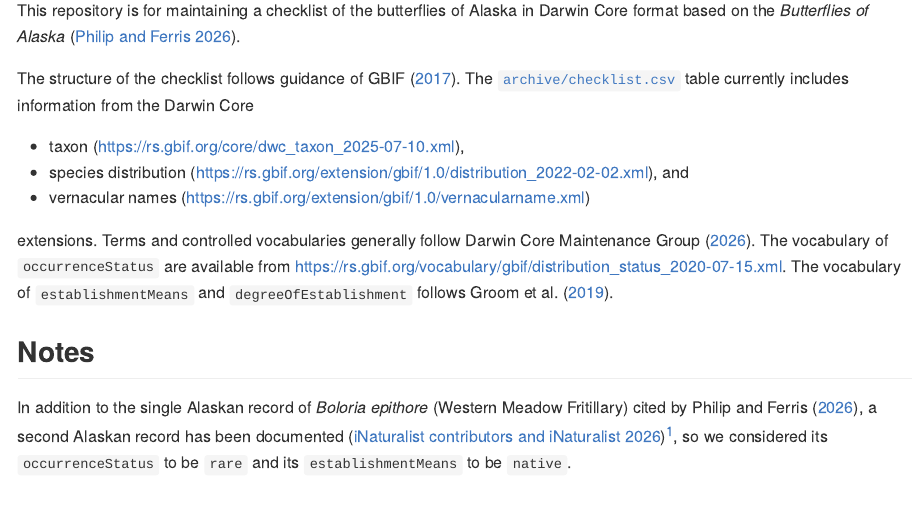
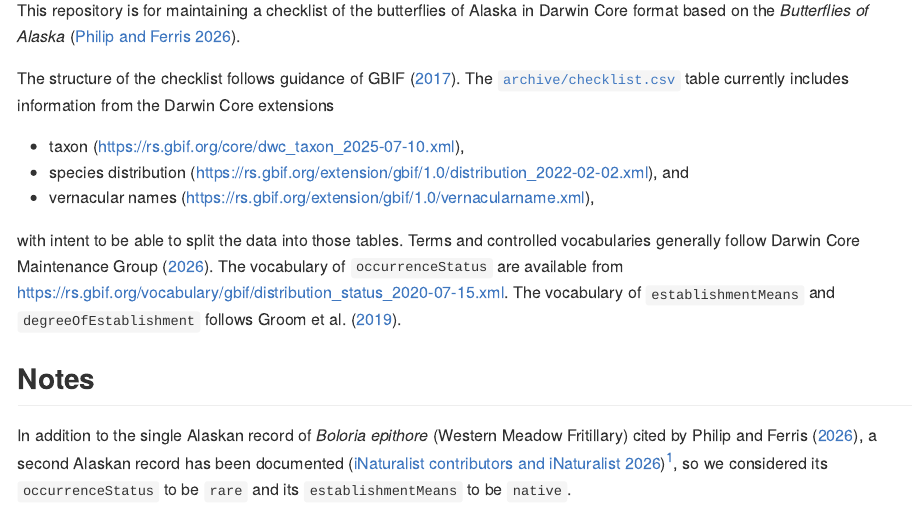
Before and after one commit to Alaska-Entomological-Society/checklistButterfliesAlaska, a Quarto document (README.qmd): the page in a window 1100 px wide, from 180 px down. The pictures show the output file README.md that the author committed with the source, drawn offline in the style of GitHub.

Commit message:
small revision to text of README

```diff
--- a/README.qmd
+++ b/README.qmd
@@ -11,13 +11,13 @@ link-citations: true
 This repository is for maintaining a checklist of the butterflies of Alaska in Darwin Core format based on the *Butterflies of Alaska* [@PhilipFerris2026].
 
 The structure of the checklist follows guidance of @GBIF2017.
-The [`archive/checklist.csv`](archive/checklist.csv) table currently includes information from the Darwin Core
+The [`archive/checklist.csv`](archive/checklist.csv) table currently includes information from the Darwin Core extensions
 
 - taxon (<https://rs.gbif.org/core/dwc_taxon_2025-07-10.xml>),
 - species distribution (<https://rs.gbif.org/extension/gbif/1.0/distribution_2022-02-02.xml>), and
-- vernacular names (<https://rs.gbif.org/extension/gbif/1.0/vernacularname.xml>)
+- vernacular names (<https://rs.gbif.org/extension/gbif/1.0/vernacularname.xml>),
 
-extensions. Terms and controlled vocabularies generally follow @DarwinCoreMaintenanceGroup2026.
+with intent to be able to split the data into those tables. Terms and controlled vocabularies generally follow @DarwinCoreMaintenanceGroup2026.
 The vocabulary of `occurrenceStatus` are available from <https://rs.gbif.org/vocabulary/gbif/distribution_status_2020-07-15.xml>.
 The vocabulary of `establishmentMeans` and `degreeOfEstablishment` follows  @Groometal2019.
 
```
Also changed, not shown: README.md.
